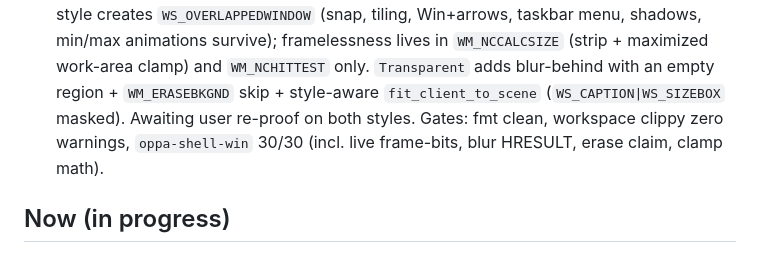
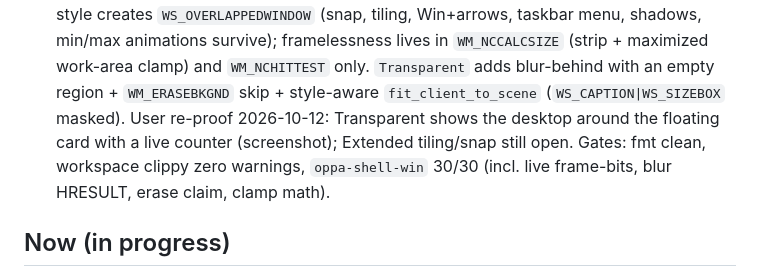
Before and after one commit to SDIDSA/oppa, a Markdown page: docs/STATE.md, the part around the change. Rendered like a GitHub page.

Commit message:
Record live transparency proof (decision 484)
User screenshot: desktop shows through around the floating card, counter interactive. Extended tiling/snap re-proof still open.

```diff
--- a/docs/STATE.md
+++ b/docs/STATE.md
@@ -803,8 +803,9 @@ snapshots, never create per-round files. History is in git (`git log -- docs/STA
   lives in `WM_NCCALCSIZE` (strip + maximized work-area clamp) and
   `WM_NCHITTEST` only. `Transparent` adds blur-behind with an empty
   region + `WM_ERASEBKGND` skip + style-aware `fit_client_to_scene`
-  (`WS_CAPTION|WS_SIZEBOX` masked). Awaiting user re-proof on both
-  styles. Gates: fmt clean, workspace clippy zero warnings,
+  (`WS_CAPTION|WS_SIZEBOX` masked). User re-proof 2026-10-12:
+  Transparent shows the desktop around the floating card with a live
+  counter (screenshot); Extended tiling/snap still open. Gates: fmt clean, workspace clippy zero warnings,
   `oppa-shell-win` 30/30 (incl. live frame-bits, blur HRESULT,
   erase claim, clamp math).
 
```
